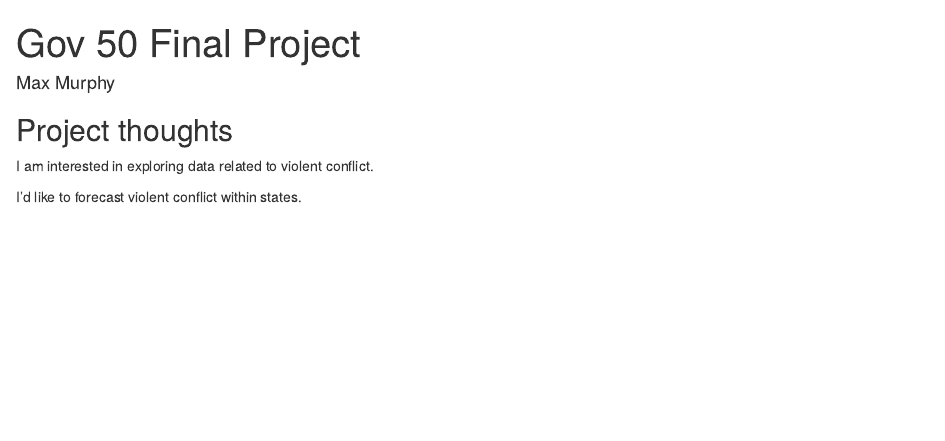
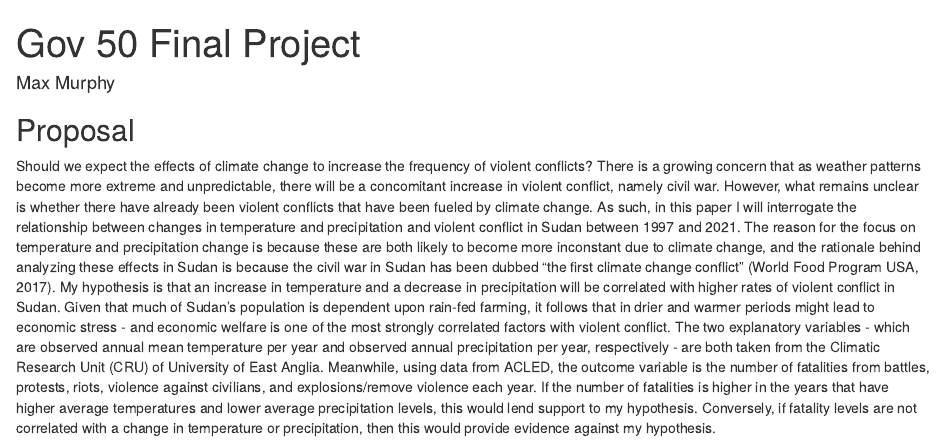
Before and after one commit to maxmurphy2/gov50-final-project, an R Markdown document (index.Rmd): the page in a window 1100 px wide, from its top. Rendered offline with R 4.5, knitr and Pandoc, with nearby package versions; drawn as R Markdown's standard HTML page in place of the format the file asks for.

Commit message:
milestone 2

```diff
--- a/index.Rmd
+++ b/index.Rmd
@@ -9,8 +9,6 @@ output:
 
 
 
-## Project thoughts
+## Proposal
 
-I am interested in exploring data related to violent conflict.
-
-I'd like to forecast violent conflict within states.
+Should we expect the effects of climate change to increase the frequency of violent conflicts? There is a growing concern that as weather patterns become more extreme and unpredictable, there will be a concomitant increase in violent conflict, namely civil war. However, what remains unclear is whether there have already been violent conflicts that have been fueled by climate change. As such, in this paper I will interrogate the relationship between changes in temperature and precipitation and violent conflict in Sudan between 1997 and 2021. The reason for the focus on temperature and precipitation change is because these are both likely to become more inconstant due to climate change, and the rationale behind analyzing these effects in Sudan is because the civil war in Sudan has been dubbed “the first climate change conflict” (World Food Program USA, 2017). My hypothesis is that an increase in temperature and a decrease in precipitation will be correlated with higher rates of violent conflict in Sudan. Given that much of Sudan’s population is dependent upon rain-fed farming, it follows that in drier and warmer periods might lead to economic stress - and economic welfare is one of the most strongly correlated factors with violent conflict. The two explanatory variables - which are observed annual mean temperature per year and observed annual precipitation per year, respectively - are both taken from the Climatic Research Unit (CRU) of University of East Anglia. Meanwhile, using data from ACLED, the outcome variable is the number of fatalities from battles, protests, riots, violence against civilians, and explosions/remove violence each year. If the number of fatalities is higher in the years that have higher average temperatures and lower average precipitation levels, this would lend support to my hypothesis. Conversely, if fatality levels are not correlated with a change in temperature or precipitation, then this would provide evidence against my hypothesis.
```
